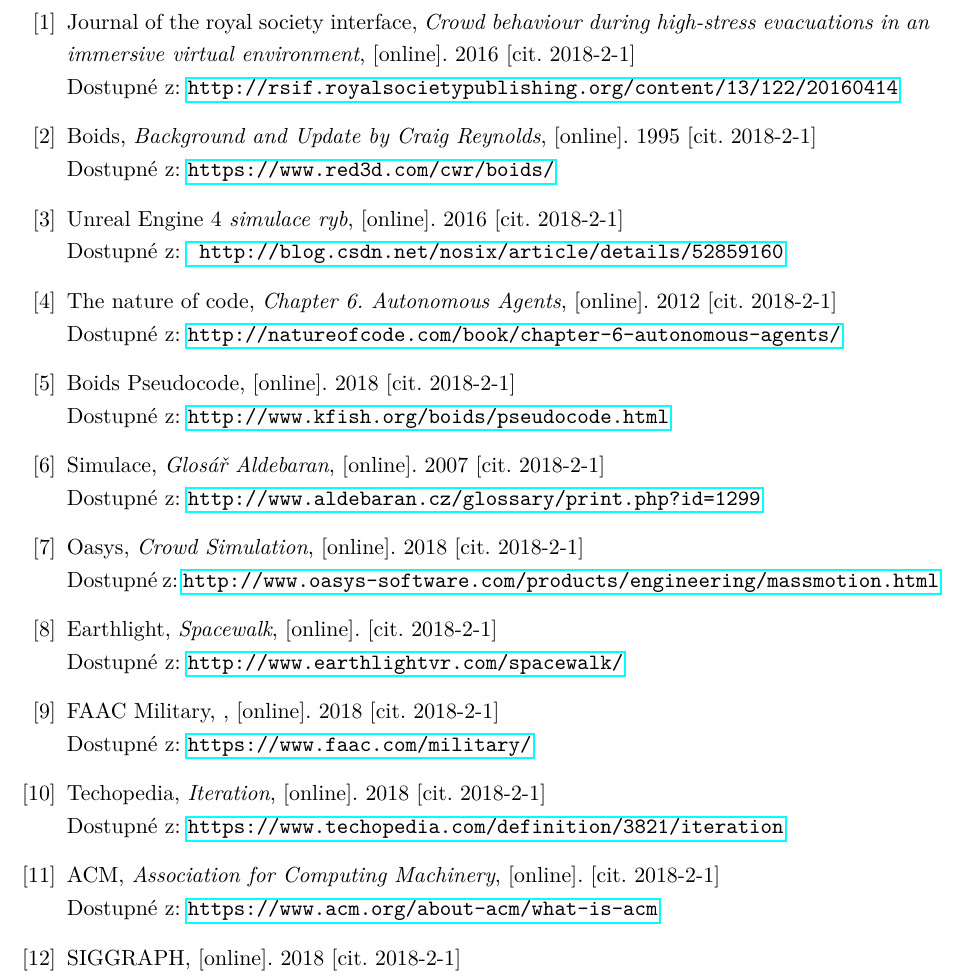
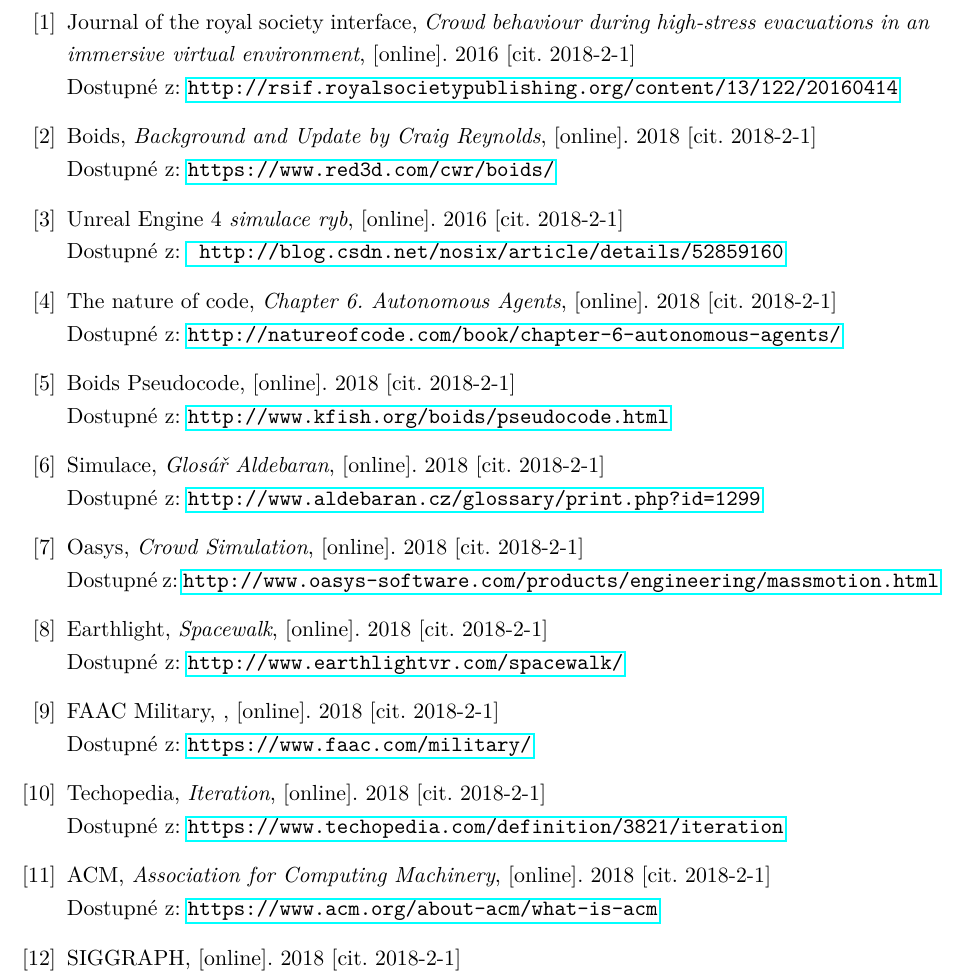
Before and after one commit to pr033r/BachelorText, a LaTeX thesis (main.tex): part of page 36 of 38, cut so that both start at the same text. Compiled offline with pdfLaTeX.

Commit message:
final version?

```diff
--- a/main.tex
+++ b/main.tex
@@ -738,14 +738,14 @@
 		Dostupné z: \href{http://rsif.royalsocietypublishing.org/content/13/122/20160414}{\texttt{http://rsif.royalsocietypublishing.org/content/13/122/20160414}}
 
 	\bibitem{link2} Boids,
-		\textit{Background and Update by Craig Reynolds}, [online]. 1995 [cit. 2018-2-1]\\
+		\textit{Background and Update by Craig Reynolds}, [online]. 2018 [cit. 2018-2-1]\\
 		Dostupné z: \href{https://www.red3d.com/cwr/boids/}{\texttt{https://www.red3d.com/cwr/boids/}}
 
 	\bibitem{linkToUnrealEngineFish} Unreal Engine 4 \textit{simulace ryb}, [online]. 2016 [cit. 2018-2-1]\\
 		Dostupné z: \href{		http://blog.csdn.net/nosix/article/details/52859160}{\texttt{		http://blog.csdn.net/nosix/article/details/52859160}}
 
 	\bibitem{link3} The nature of code,
-		\textit{Chapter 6. Autonomous Agents}, [online]. 2012 [cit. 2018-2-1]\\
+		\textit{Chapter 6. Autonomous Agents}, [online]. 2018 [cit. 2018-2-1]\\
 		Dostupné z: \href{http://natureofcode.com/book/chapter-6-autonomous-agents/}{\texttt{http://natureofcode.com/book/chapter-6-autonomous-agents/}}
 
 	\bibitem{link4} Boids Pseudocode,
@@ -753,7 +753,7 @@
 		Dostupné z: \href{http://www.kfish.org/boids/pseudocode.html}{\texttt{http://www.kfish.org/boids/pseudocode.html}}
 
 	\bibitem{linkToSimulation} Simulace,
-		\textit{Glosář Aldebaran}, [online]. 2007 [cit. 2018-2-1]\\
+		\textit{Glosář Aldebaran}, [online]. 2018 [cit. 2018-2-1]\\
 		Dostupné z: \href{http://www.aldebaran.cz/glossary/print.php?id=1299}{\texttt{http://www.aldebaran.cz/glossary/print.php?id=1299}}
 
 	\bibitem{linkToBuildingSimulation} Oasys,
@@ -761,7 +761,7 @@
 		Dostupné z: \href{http://www.oasys-software.com/products/engineering/massmotion.html}{\texttt{http://www.oasys-software.com/products/engineering/massmotion.html}}
 
 	\bibitem{linkToSimulationSpace} Earthlight,
-		\textit{Spacewalk}, [online]. [cit. 2018-2-1]\\
+		\textit{Spacewalk}, [online]. 2018 [cit. 2018-2-1]\\
 		Dostupné z: \href{http://www.earthlightvr.com/spacewalk/}{\texttt{http://www.earthlightvr.com/spacewalk/}}
 
 	\bibitem{linkToArmySimulation} FAAC Military,
@@ -773,7 +773,7 @@
 		Dostupné z: \href{https://www.techopedia.com/definition/3821/iteration}{\texttt{https://www.techopedia.com/definition/3821/iteration}}
 
 	\bibitem{linkToACM} ACM,
-		\textit{Association for Computing Machinery}, [online]. [cit. 2018-2-1]\\
+		\textit{Association for Computing Machinery}, [online]. 2018 [cit. 2018-2-1]\\
 		Dostupné z: \href{https://www.acm.org/about-acm/what-is-acm}{\texttt{https://www.acm.org/about-acm/what-is-acm}}
 
 	\bibitem{linkToSIGGRAPH} SIGGRAPH, [online]. 2018 [cit. 2018-2-1]\\
```
Also changed, not shown: main.pdf, main.tex (2 more changed lines), 3 other files.
